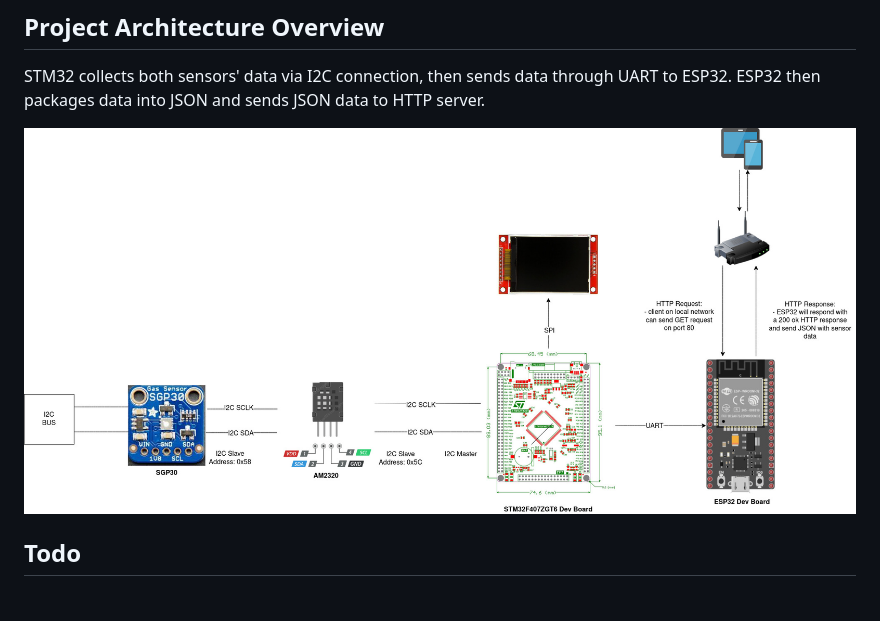
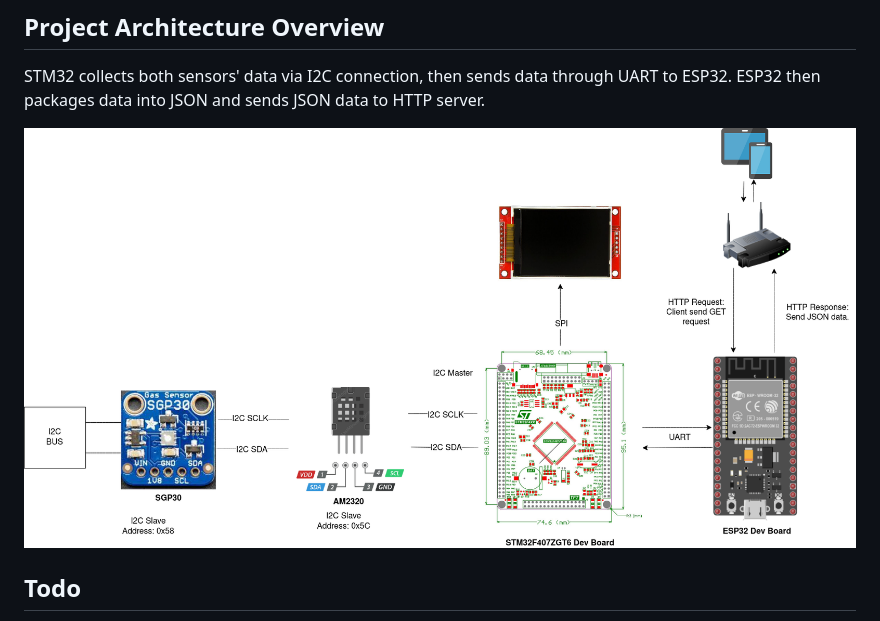
Before and after one commit to jamesyoung-15/STM32-Air-Quality-Monitoring, a Markdown page: README.md, the part around the change. GitHub-like rendering; pictures changed too: resources/diagram.jpg (deleted), resources/iotdiagram.png (added).

```diff
--- a/README.md
+++ b/README.md
@@ -8,7 +8,7 @@ Uses STM32 board for getting sensor data from AM2320 and SGP30 modules, then sen
 ## Project Architecture Overview
 STM32 collects both sensors' data via I2C connection, then sends data through UART to ESP32. ESP32 then packages data into JSON and sends JSON data to HTTP server.
 
-![](./resources/diagram.jpg)
+![](./resources/iotdiagram.png)
 
 ## Todo
 Will eventually store sensor data in some database (most likely Postgresql) on a VPS and develop some REST API to view past data. Then I will develop a simple front-end using API to show data nicely (could show in graphs or other ways).
```
Also changed, not shown: 1 other file.
